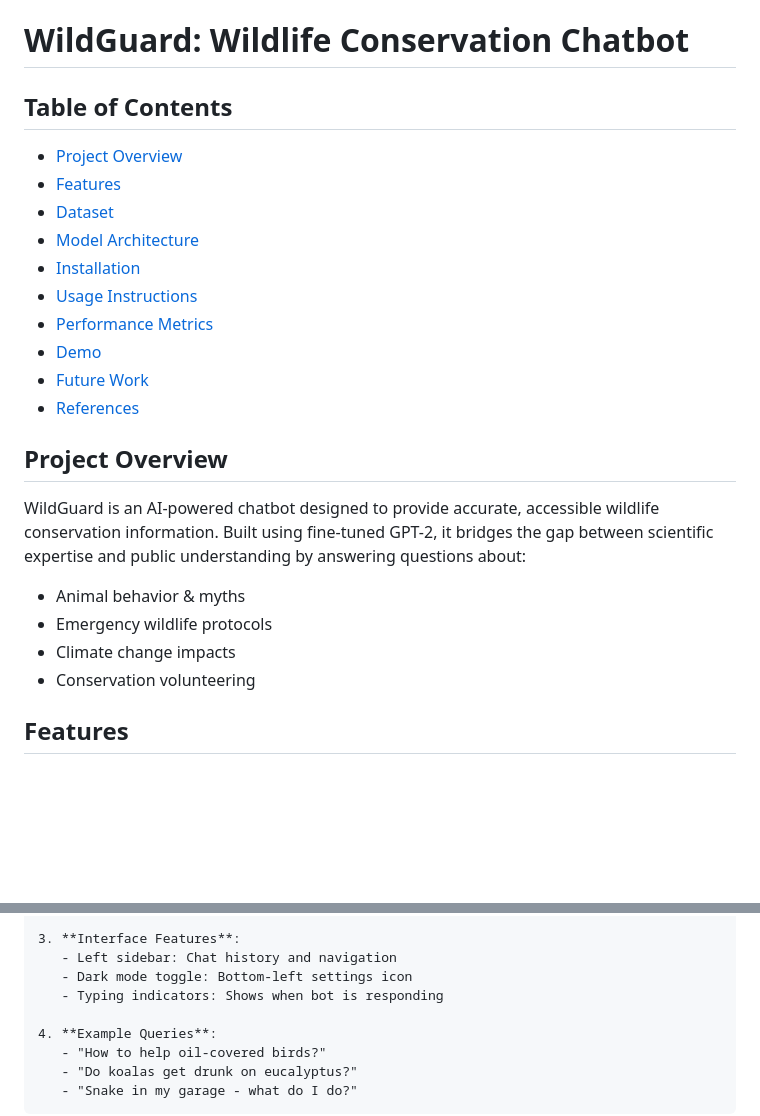
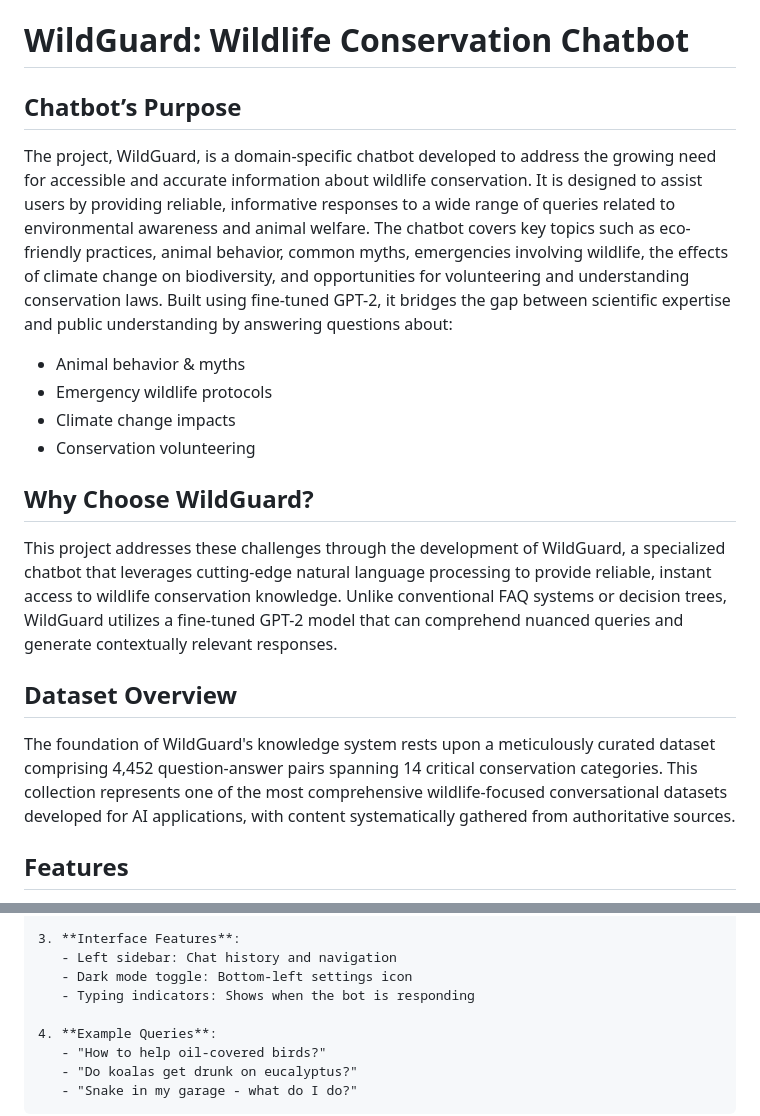
Before and after one commit to Geu-Pro2023/Wildlife_Chatbot, a Markdown page: README.md, 2 parts joined by grey strips. Drawn GitHub-style; blank space fills up the shorter version.

```diff
--- a/README.md
+++ b/README.md
@@ -1,23 +1,18 @@
 # WildGuard: Wildlife Conservation Chatbot
 
-## Table of Contents
-- [Project Overview](#project-overview)
-- [Features](#features)
-- [Dataset](#dataset)
-- [Model Architecture](#model-architecture)
-- [Installation](#installation)
-- [Usage Instructions](#usage-instructions)
-- [Performance Metrics](#performance-metrics)
-- [Demo](#demo)
-- [Future Work](#future-work)
-- [References](#references)
-
-## Project Overview
-WildGuard is an AI-powered chatbot designed to provide accurate, accessible wildlife conservation information. Built using fine-tuned GPT-2, it bridges the gap between scientific expertise and public understanding by answering questions about:
+## Chatbot’s Purpose
+The project, WildGuard, is a domain-specific chatbot developed to address the growing need for accessible and accurate information about wildlife conservation. It is designed to assist users by providing reliable, informative responses to a wide range of queries related to environmental awareness and animal welfare.
+The chatbot covers key topics such as eco-friendly practices, animal behavior, common myths, emergencies involving wildlife, the effects of climate change on biodiversity, and opportunities for volunteering and understanding conservation laws. Built using fine-tuned GPT-2, it bridges the gap between scientific expertise and public understanding by answering questions about:
 - Animal behavior & myths
 - Emergency wildlife protocols
 - Climate change impacts
 - Conservation volunteering
+
+## Why Choose WildGuard?
+This project addresses these challenges through the development of WildGuard, a specialized chatbot that leverages cutting-edge natural language processing to provide reliable, instant access to wildlife conservation knowledge. Unlike conventional FAQ systems or decision trees, WildGuard utilizes a fine-tuned GPT-2 model that can comprehend nuanced queries and generate contextually relevant responses.
+
+## Dataset Overview
+The foundation of WildGuard's knowledge system rests upon a meticulously curated dataset comprising 4,452 question-answer pairs spanning 14 critical conservation categories. This collection represents one of the most comprehensive wildlife-focused conversational datasets developed for AI applications, with content systematically gathered from authoritative sources.
 
 ## Features
 - **Dynamic Responses**: Tailored answers based on question complexity
@@ -71,7 +66,7 @@ Access at http://localhost:5000
 3. **Interface Features**:
    - Left sidebar: Chat history and navigation
    - Dark mode toggle: Bottom-left settings icon
-   - Typing indicators: Shows when bot is responding
+   - Typing indicators: Shows when the bot is responding
 
 4. **Example Queries**:
    - "How to help oil-covered birds?"
```
